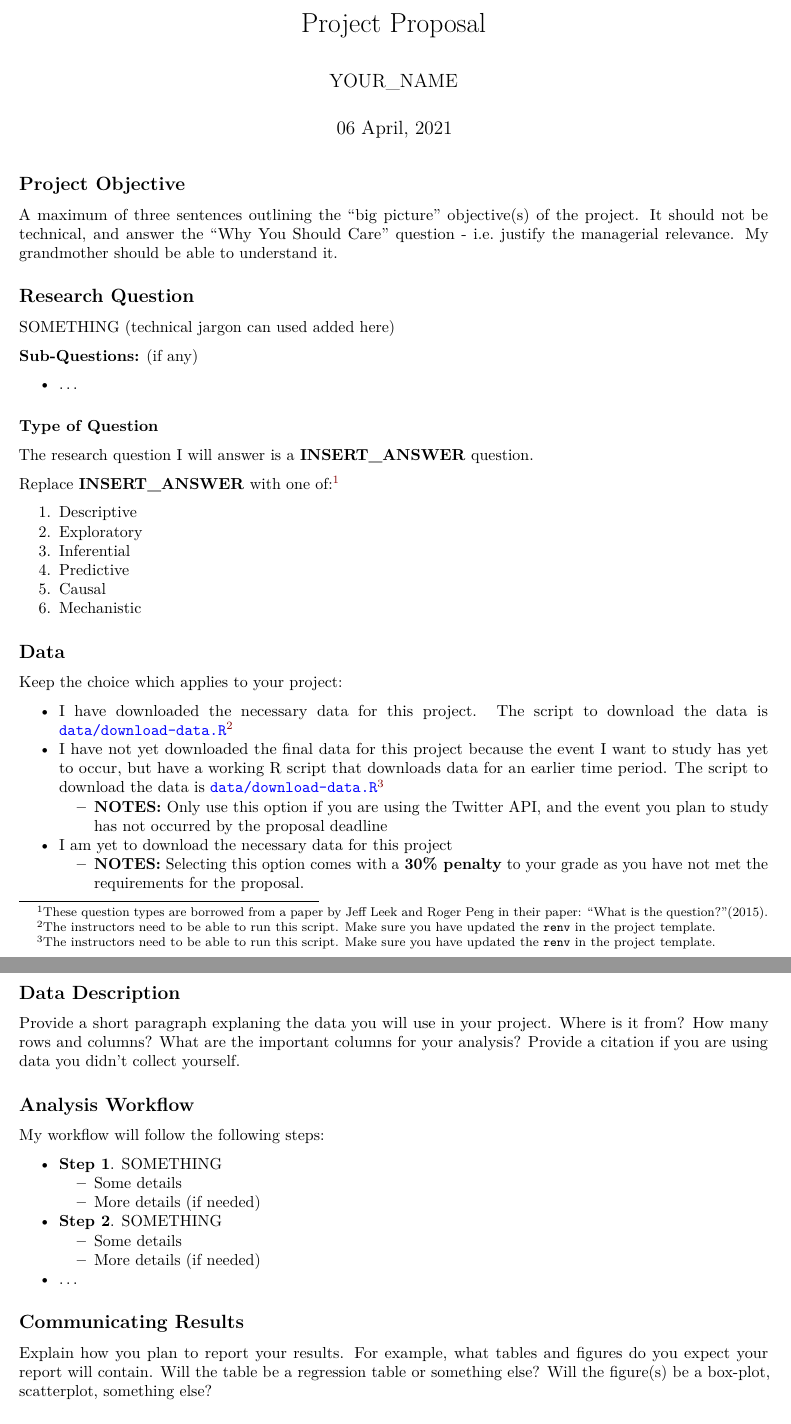
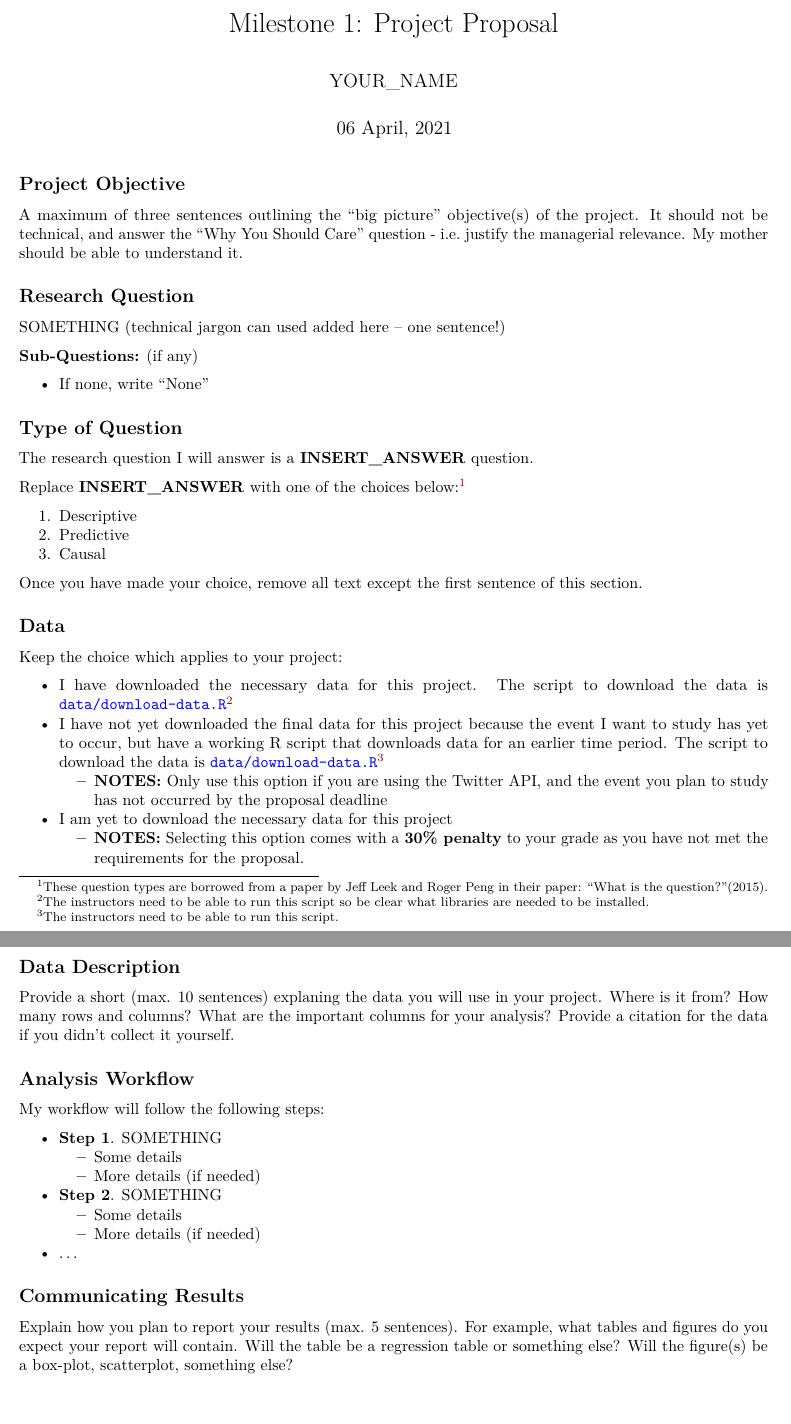
Before and after one commit to deer-marketing-lab/thesis-proposal, an R Markdown document (proposal.Rmd): two parts of pages 1 and 2 of 2, joined at a grey line, cut so that both start at the same text. Rendered offline with R 4.5, knitr and Pandoc, then LaTeX, with nearby package versions.

Commit message:
update proposal rmd

```diff
--- a/proposal.Rmd
+++ b/proposal.Rmd
@@ -1,11 +1,11 @@
 ---
-title: "Project Proposal"
+title: "Milestone 1: Project Proposal"
 author:
     - YOUR_NAME
 date: "`r format(Sys.time(), '%d %B, %Y')`"
 output:
   pdf_document:
-    keep_md: yes
+    keep_md: no
 urlcolor: blue
 bibliography: references.bib
 ---
@@ -18,41 +18,38 @@ knitr::opts_chunk$set(echo = TRUE)
 
 A maximum of three sentences outlining the "big picture" objective(s) of the project.
 It should not be technical, and answer the "Why You Should Care" question - i.e. justify the managerial relevance.
-My grandmother should be able to understand it.
+My mother should be able to understand it.
 
 ## Research Question
 
-SOMETHING (technical jargon can used added here)
+SOMETHING (technical jargon can used added here -- one sentence!)
 
 **Sub-Questions:** (if any)
 
-* ...
+* If none, write "None"
 
-### Type of Question
+## Type of Question
 
 The research question I will answer is a **INSERT_ANSWER** question.
 
-Replace **INSERT_ANSWER** with one of:^[These question types are borrowed from a paper by Jeff Leek and Roger Peng in their paper: "What is the question?"[-@Leek1314].
+Replace **INSERT_ANSWER** with one of the choices below:^[These question types are borrowed from a paper by Jeff Leek and Roger Peng in their paper: "What is the question?"[-@Leek1314].
 ]
 
 1. Descriptive
-2. Exploratory
-3. Inferential
-4. Predictive
-5. Causal
-6. Mechanistic
+2. Predictive
+3. Causal
+
+Once you have made your choice, remove all text except the first sentence of this section.
 
 ## Data
 
 Keep the choice which applies to your project:
 
 - I have downloaded the necessary data for this project. The script to download the data is [`data/download-data.R`](data/download-data.R)^[
-The instructors need to be able to run this script.
-Make sure you have updated the `renv` in the project template.
+The instructors need to be able to run this script so be clear what libraries are needed to be installed.
 ]
 - I have not yet downloaded the final data for this project because the event I want to study has yet to occur, but have a working R script that downloads data for an earlier time period. The script to download the data is [`data/download-data.R`](data/download-data.R)^[
 The instructors need to be able to run this script.
-Make sure you have updated the `renv` in the project template.
 ]
   - **NOTES:** Only use this option if you are using the Twitter API, and the event you plan to study has not occurred by the proposal deadline
 - I am yet to download the necessary data for this project
@@ -60,11 +57,11 @@ Make sure you have updated the `renv` in the project template.
 
 ## Data Description
 
-Provide a short paragraph explaning the data you will use in your project.
+Provide a short (max. 10 sentences) explaning the data you will use in your project.
 Where is it from?
 How many rows and columns?
 What are the important columns for your analysis?
-Provide a citation if you are using data you didn't collect yourself.
+Provide a citation for the data if you didn't collect it yourself.
 
 ## Analysis Workflow
 
@@ -80,7 +77,7 @@ My workflow will follow the following steps:
 
 ## Communicating Results
 
-Explain how you plan to report your results.
+Explain how you plan to report your results (max. 5 sentences).
 For example, what tables and figures do you expect your report will contain.
 Will the table be a regression table or something else?
 Will the figure(s) be a box-plot, scatterplot, something else?
```
